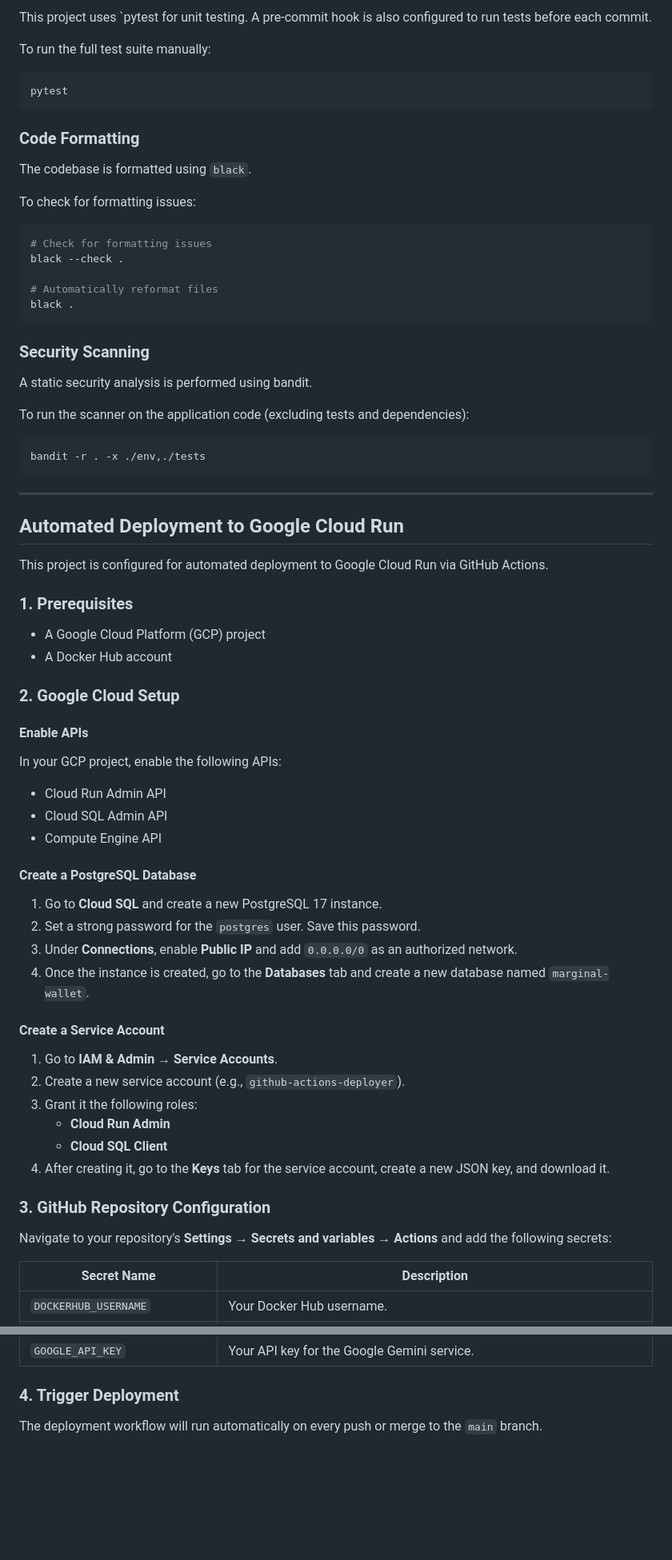
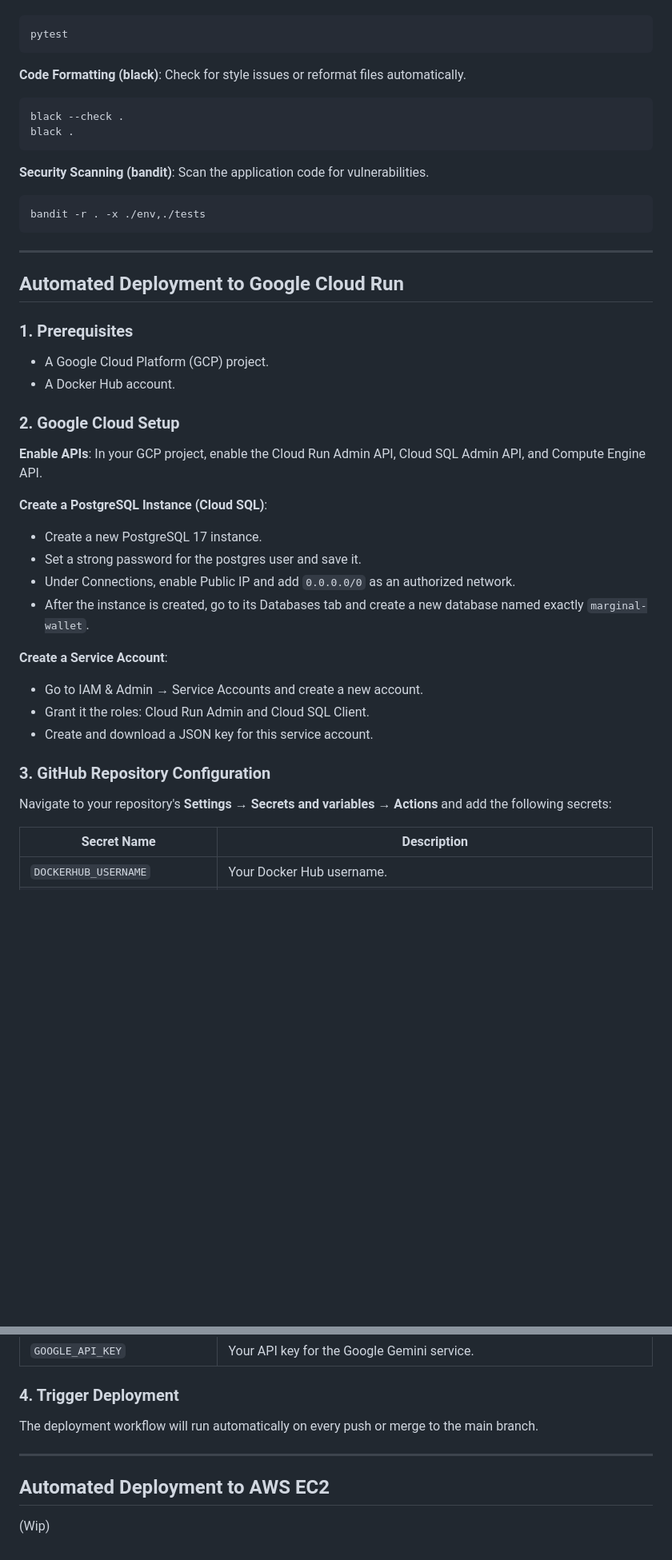
Before and after one commit to VeronicaLobos/marginal_wallet_api, a Markdown page: README.md, 2 parts joined by grey strips. Shown at 80% size. Rendered like a GitHub page; blank space fills up the shorter version.

Commit message:
Updated README.md file with instructions for migrations and how to create a PostgreSQL 17 instance in Cloud SQL

````diff
--- a/README.md
+++ b/README.md
@@ -206,71 +211,50 @@ This project uses a suite of tools to ensure code quality, consistency, and secu
 
-This project uses `pytest for unit testing. A pre-commit hook is also configured to run tests before each commit.
-
-To run the full test suite manually:
 ```bash
 pytest
 ```
 
-### Code Formatting
+**Code Formatting (black)**: Check for style issues or reformat files automatically.
 
-The codebase is formatted using `black`.
-
-To check for formatting issues:
 ```bash
-# Check for formatting issues
 black --check .
-
-# Automatically reformat files
 black .
 ```
 
-### Security Scanning
+**Security Scanning (bandit)**: Scan the application code for vulnerabilities.
 
-A static security analysis is performed using bandit.
-
-To run the scanner on the application code (excluding tests and dependencies):
-```
+```bash
 bandit -r . -x ./env,./tests
 ```
+
 ---
 
 ## Automated Deployment to Google Cloud Run
 
-This project is configured for automated deployment to Google Cloud Run via GitHub Actions.
-
 ### 1. Prerequisites
 
-- A Google Cloud Platform (GCP) project
-- A Docker Hub account
+- A Google Cloud Platform (GCP) project.
+- A Docker Hub account.
 
 ### 2. Google Cloud Setup
 
-#### Enable APIs
+**Enable APIs**: In your GCP project, enable the Cloud Run Admin API, Cloud SQL Admin API, and Compute Engine API.
 
-In your GCP project, enable the following APIs:
-- Cloud Run Admin API
-- Cloud SQL Admin API
-- Compute Engine API
+**Create a PostgreSQL Instance (Cloud SQL)**:
 
-#### Create a PostgreSQL Database
+- Create a new PostgreSQL 17 instance.
+- Set a strong password for the postgres user and save it.
+- Under Connections, enable Public IP and add `0.0.0.0/0` as an authorized network.
+- After the instance is created, go to its Databases tab and create a new database named exactly `marginal-wallet`.
 
-1. Go to **Cloud SQL** and create a new PostgreSQL 17 instance.
-2. Set a strong password for the `postgres` user. Save this password.
-3. Under **Connections**, enable **Public IP** and add `0.0.0.0/0` as an authorized network.
-4. Once the instance is created, go to the **Databases** tab and create a new database named `marginal-wallet`.
+**Create a Service Account**:
 
-#### Create a Service Account
-
-1. Go to **IAM & Admin** → **Service Accounts**.
-2. Create a new service account (e.g., `github-actions-deployer`).
-3. Grant it the following roles:
-   - **Cloud Run Admin**
-   - **Cloud SQL Client**
-4. After creating it, go to the **Keys** tab for the service account, create a new JSON key, and download it.
+- Go to IAM & Admin → Service Accounts and create a new account.
+- Grant it the roles: Cloud Run Admin and Cloud SQL Client.
+- Create and download a JSON key for this service account.
 
 ### 3. GitHub Repository Configuration
 
-Navigate to your repository's **Settings** → **Secrets and variables** → **Actions** and add the following secrets:
+Navigate to your repository's **Settings → Secrets and variables → Actions** and add the following secrets:
 
 | Secret Name | Description |
 |-------------|-------------|
@@ -286,4 +270,10 @@ Navigate to your repository's **Settings** → **Secrets and variables** → **A
 
 ### 4. Trigger Deployment
 
-The deployment workflow will run automatically on every push or merge to the `main` branch.
+The deployment workflow will run automatically on every push or merge to the main branch.
+
+---
+
+## Automated Deployment to AWS EC2
+
+(Wip)
````
Also changed, not shown: other parts of README.md (+78 -73 lines).
